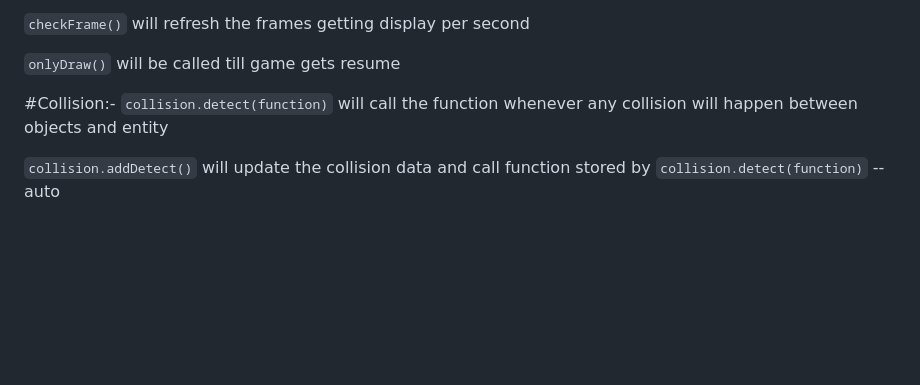
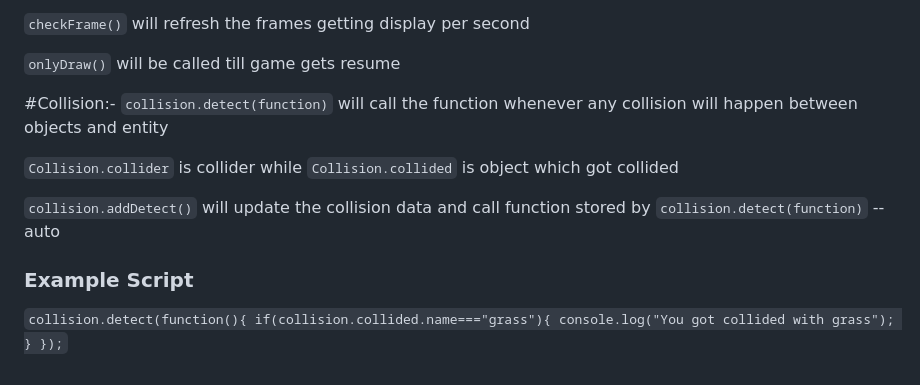
Before and after one commit to pojeesahil/JS-canvas-GameEngine, a Markdown page: README.md, the part around the change printed below. GitHub-like rendering; blank space fills up the shorter version.

```diff
--- a/README.md
+++ b/README.md
@@ -75,4 +187,13 @@ game.betascale() will scale the objects inside the canvas depending upon the dev
 #Collision:-
 `collision.detect(function)` will call the function whenever any collision will happen between objects and entity
 
+`Collision.collider` is collider while `Collision.collided` is object which got collided
+
 `collision.addDetect()` will update the collision data and call function stored by `collision.detect(function)` --auto
+
+### **Example Script**
+`collision.detect(function(){
+      if(collision.collided.name==="grass"){
+      console.log("You got collided with grass");
+      }
+});`
```
Also changed, not shown: other parts of README.md (+125 -13 lines).
